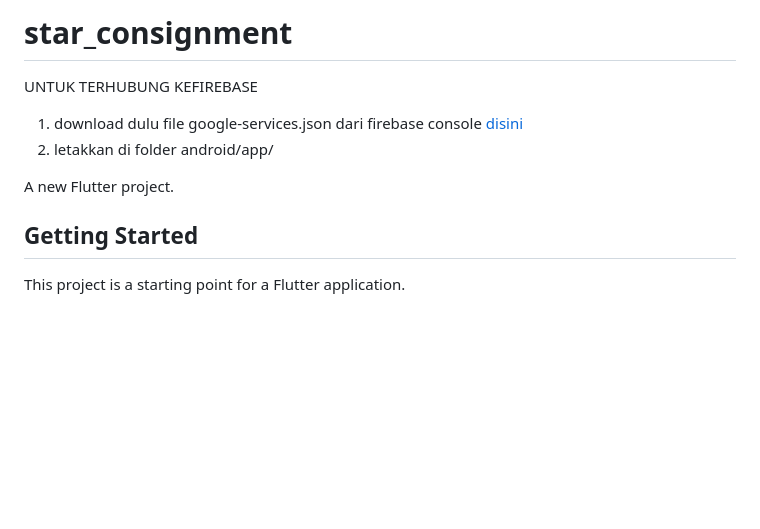
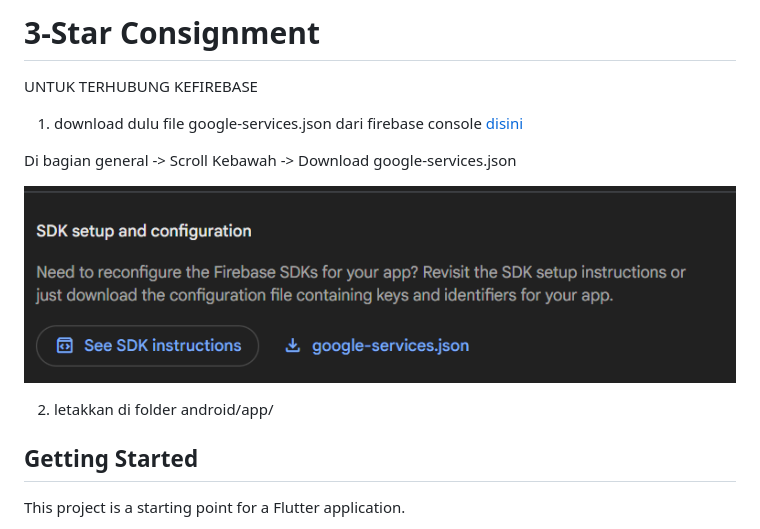
Before and after one commit to Rapid-Rawr/3-Star-Consignment, a Markdown page: README.md, the part around the change. GitHub-like rendering; pictures changed too: assets/image/Screenshot Download Google Service JSON File.png (added); blank space fills up the shorter version.

Commit message:
Panduan Download Google Service

```diff
--- a/README.md
+++ b/README.md
@@ -1,11 +1,14 @@
-# star_consignment
+# 3-Star Consignment
 
 UNTUK TERHUBUNG KEFIREBASE
 1. download dulu file google-services.json dari firebase console
 [disini](https://console.firebase.google.com/u/0/project/test-4d7e0/settings/general/android:com.example.star_consignment?hl=id&fb_gclid=Cj0KCQiA9OnJBhD-ARIsAPV51xP0lyBAWYVKRmNyJpiQmdihTNngn4LVKG_pdUiIFq4Kj3o1XW2CPJIaApEeEALw_wcB)
+
+Di bagian general -> Scroll Kebawah -> Download google-services.json
+
+![Screenshot Download Google Service JSON File](assets/image/Screenshot%20Download%20Google%20Service%20JSON%20File.png)
+
 2. letakkan di folder android/app/
-
-A new Flutter project.
 
 ## Getting Started
 
```
